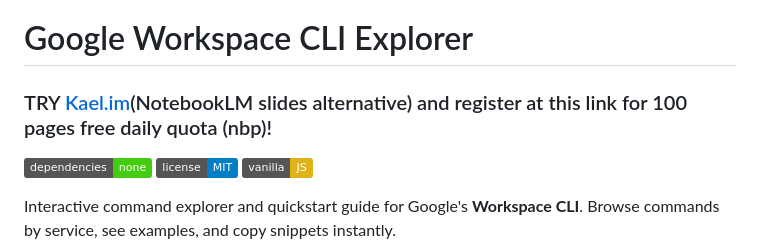
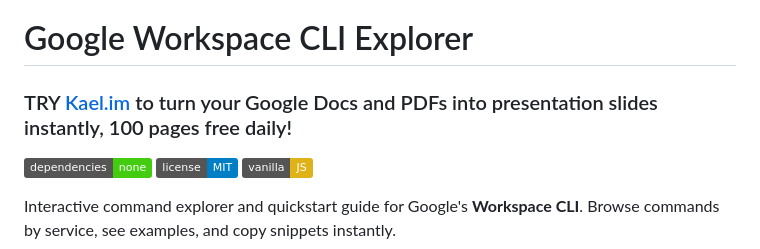
Before and after one commit to serenakeyitan/google-workspace-cli-explorer, a Markdown page: README.md, the part around the change. Drawn GitHub-style; badges without logos.

Commit message:
Update sponsorship to match repo context

```diff
--- a/README.md
+++ b/README.md
@@ -1,6 +1,6 @@
 # Google Workspace CLI Explorer
 
-### TRY [Kael.im](https://kael.im/home)(NotebookLM slides alternative) and register at this link for 100 pages free daily quota (nbp)!
+### TRY [Kael.im](https://kael.im/home) to turn your Google Docs and PDFs into presentation slides instantly, 100 pages free daily!
 
 [![No Dependencies](https://img.shields.io/badge/dependencies-none-brightgreen.svg)](package.json)
 [![MIT License](https://img.shields.io/badge/license-MIT-blue.svg)](LICENSE)
```
